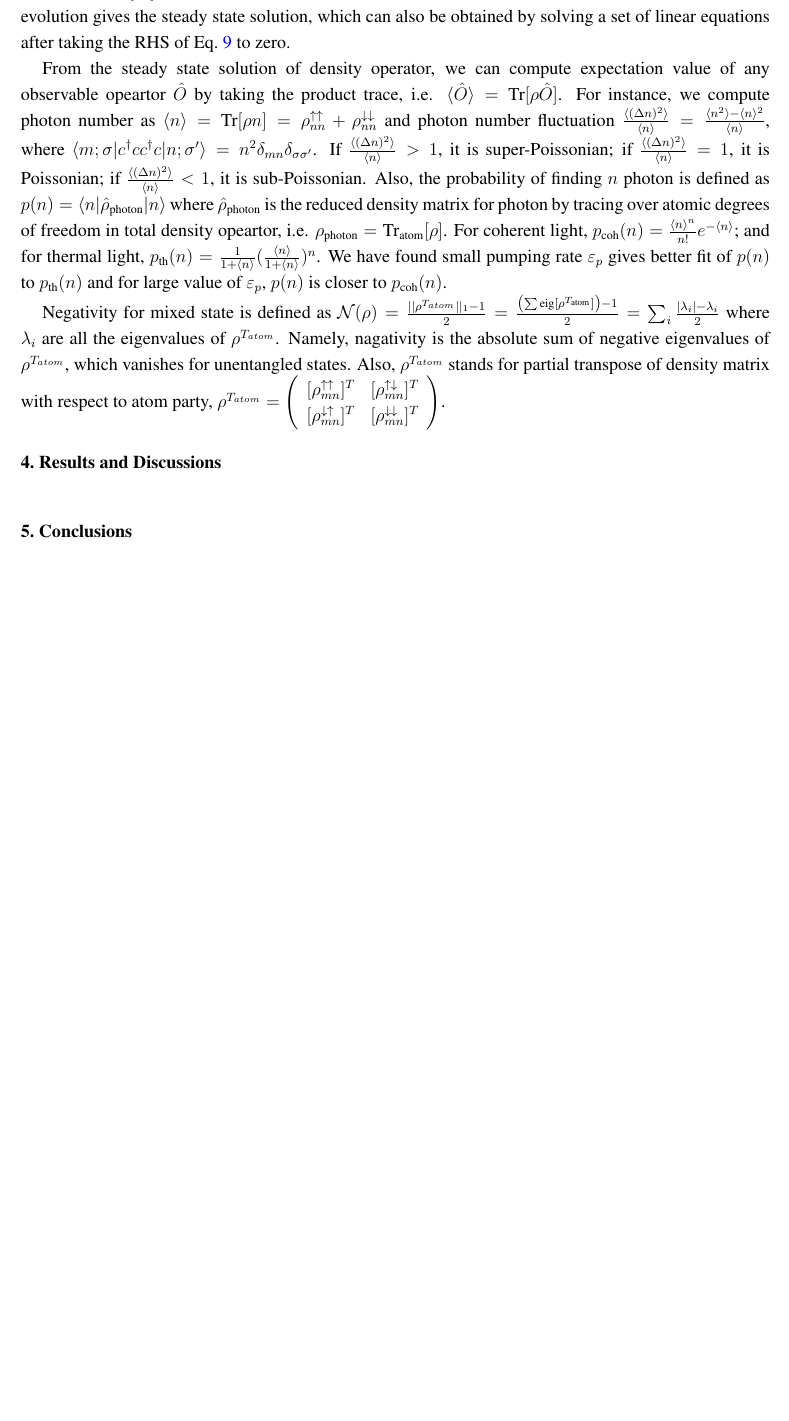
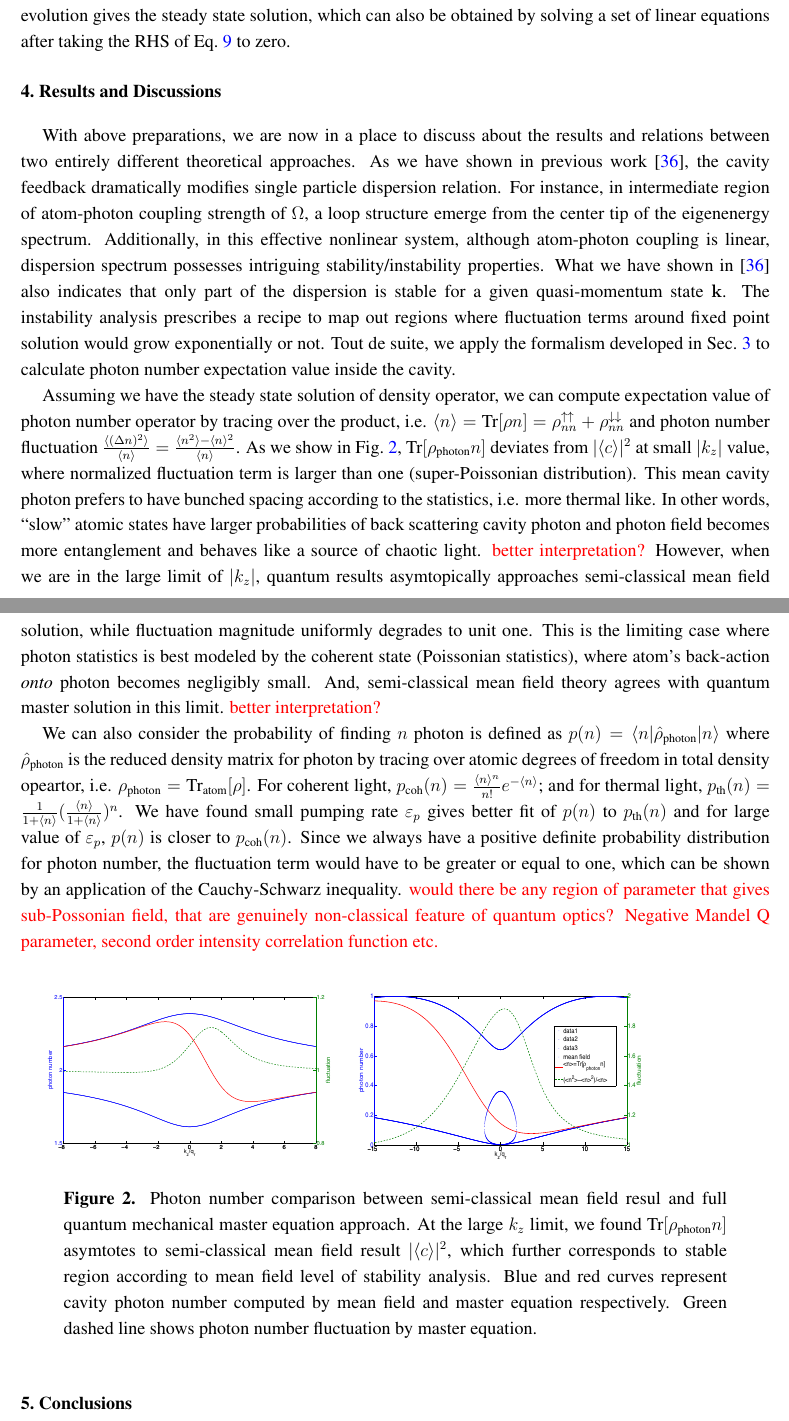
Before and after one commit to franklin5/quantumSOC_trap_case, a LaTeX paper (manuscript/template.tex): part of page 7 of 9 before the commit and two parts of pages 7 and 8 of 10 after it, the two joined at a grey line, cut so that both start at the same text, the shorter picture padded with empty space. The pictures show the PDF file manuscript/template.pdf that the author committed with the source.

Commit message:
added the results and discussion part

```diff
--- a/manuscript/template.tex
+++ b/manuscript/template.tex
@@ -207,21 +210,26 @@ With Eq.~\ref{EOMrho}, we can of course study dynamical evolution of density ope
 
-From the steady state solution of density operator, we can compute expectation value of any observable opeartor $\hat{O}$ by taking the product trace, i.e. $\langle\hat{O}\rangle=\text{Tr}[\rho\hat{O}]$. For instance, we compute photon number as $\langle n\rangle=\text{Tr}[\rho n]=\rho_{nn}^{\uparrow\uparrow}+\rho_{nn}^{\downarrow\downarrow}$ and  photon number fluctuation $\frac{\langle(\Delta n)^{2}\rangle}{\langle n\rangle}=\frac{\langle n^{2}\rangle-\langle n\rangle^{2}}{\langle n\rangle}$, where $\langle m;\sigma|c^{\dagger}cc^{\dagger}c|n;\sigma'\rangle=n^{2}\delta_{mn}\delta_{\sigma\sigma'}$. If $\frac{\langle(\Delta n)^{2}\rangle}{\langle n\rangle}>1$, it is super-Poissonian; if $\frac{\langle(\Delta n)^{2}\rangle}{\langle n\rangle}=1$, it is Poissonian; if $\frac{\langle(\Delta n)^{2}\rangle}{\langle n\rangle}<1$, it is sub-Poissonian. Also, the probability of finding $n$ photon is defined as $p(n)=\langle n|\hat{\rho}_{\text{photon}}|n\rangle$ where $\hat{\rho}_{\text{photon}}$ is the reduced density matrix for photon by tracing over atomic degrees of freedom in total density opeartor, i.e. $\rho_{\text{photon}}=\text{Tr}_{\text{atom}}[\rho]$. For coherent light, $p_{\text{coh}}(n)=\frac{\langle n\rangle^{n}}{n!}e^{-\langle n\rangle}$; and for thermal light, $p_{\text{th}}(n)=\frac{1}{1+\langle n\rangle}(\frac{\langle n\rangle}{1+\langle n\rangle})^{n}$. We have found small pumping rate $\varepsilon_p$ gives better fit of $p(n)$ to  $p_{\text{th}}(n)$ and for large value of $\varepsilon_p$, $p(n)$ is closer to $p_{\text{coh}}(n)$.
+%[{\color{red} Rewrite it, simplify it and highlight it.}] From the steady state solution of density operator, we can compute expectation value of any observable opeartor $\hat{O}$ by taking the product trace, i.e. $\langle\hat{O}\rangle=\text{Tr}[\rho\hat{O}]$. For instance, we compute photon number as $\langle n\rangle=\text{Tr}[\rho n]=\rho_{nn}^{\uparrow\uparrow}+\rho_{nn}^{\downarrow\downarrow}$ and  photon number fluctuation $\frac{\langle(\Delta n)^{2}\rangle}{\langle n\rangle}=\frac{\langle n^{2}\rangle-\langle n\rangle^{2}}{\langle n\rangle}$, where $\langle m;\sigma|c^{\dagger}cc^{\dagger}c|n;\sigma'\rangle=n^{2}\delta_{mn}\delta_{\sigma\sigma'}$. If $\frac{\langle(\Delta n)^{2}\rangle}{\langle n\rangle}>1$, it is super-Poissonian; if $\frac{\langle(\Delta n)^{2}\rangle}{\langle n\rangle}=1$, it is Poissonian; if $\frac{\langle(\Delta n)^{2}\rangle}{\langle n\rangle}<1$, it is sub-Poissonian. Also, the probability of finding $n$ photon is defined as $p(n)=\langle n|\hat{\rho}_{\text{photon}}|n\rangle$ where $\hat{\rho}_{\text{photon}}$ is the reduced density matrix for photon by tracing over atomic degrees of freedom in total density opeartor, i.e. $\rho_{\text{photon}}=\text{Tr}_{\text{atom}}[\rho]$. For coherent light, $p_{\text{coh}}(n)=\frac{\langle n\rangle^{n}}{n!}e^{-\langle n\rangle}$; and for thermal light, $p_{\text{th}}(n)=\frac{1}{1+\langle n\rangle}(\frac{\langle n\rangle}{1+\langle n\rangle})^{n}$. We have found small pumping rate $\varepsilon_p$ gives better fit of $p(n)$ to  $p_{\text{th}}(n)$ and for large value of $\varepsilon_p$, $p(n)$ is closer to $p_{\text{coh}}(n)$.
 
-Negativity for mixed state is defined as $\mathcal{N}(\rho)=\frac{||\rho^{T_{atom}}||_{1}-1}{2}=\frac{\left(\sum\text{eig}[\rho^{T_{\text{atom}}}]\right)-1}{2}=\sum_{i}\frac{|\lambda_{i}|-\lambda_{i}}{2}$
-where $\lambda_{i}$ are all the eigenvalues of $\rho^{T_{atom}}$.
-Namely, nagativity is the absolute sum of negative eigenvalues of
-$\rho^{T_{atom}}$, which vanishes for unentangled states. Also, $\rho^{T_{atom}}$
-stands for partial transpose of density matrix with respect to atom
-party, $\rho^{T_{atom}}=\left(\begin{array}{cc}
-[\rho_{mn}^{\uparrow\uparrow}]^{T} & [\rho_{mn}^{\uparrow\downarrow}]^{T}\\
-{}[\rho_{mn}^{\downarrow\uparrow}]^{T} & [\rho_{mn}^{\downarrow\downarrow}]^{T}\end{array}\right)$.
+%[{\color{red} Rewrite it, simplify it and highlight it.}] Negativity for mixed state is defined as $\mathcal{N}(\rho)=\frac{||\rho^{T_{atom}}||_{1}-1}{2}=\frac{\left(\sum\text{eig}[\rho^{T_{\text{atom}}}]\right)-1}{2}=\sum_{i}\frac{|\lambda_{i}|-\lambda_{i}}{2}$ where $\lambda_{i}$ are all the eigenvalues of $\rho^{T_{atom}}$. Namely, nagativity is the absolute sum of negative eigenvalues of $\rho^{T_{atom}}$, which vanishes for unentangled states. Also, $\rho^{T_{atom}}$ stands for partial transpose of density matrix with respect to atom party, $\rho^{T_{atom}}=\left(\begin{array}{cc} [\rho_{mn}^{\uparrow\uparrow}]^{T} & [\rho_{mn}^{\uparrow\downarrow}]^{T}\\ {}[\rho_{mn}^{\downarrow\uparrow}]^{T} & [\rho_{mn}^{\downarrow\downarrow}]^{T}\end{array}\right)$.
 
 
 \section{Results and Discussions} \label{relation}
-%%%%%%%%%%%%%%%%%%%%%%%%%%%%%%%%%%%%%%%%%%
-%\subsection{This is a Subsection Heading}
 
-%%%%%%%%%%%%%%%%%%%%%%%%%%%%%%%%%%%%%%%%%%
+With above preparations, we are now in a place to discuss about the results and relations between two entirely different theoretical approaches. As we have shown in previous work \cite{cavitySOC}, the cavity feedback dramatically modifies single particle dispersion relation. For instance, in intermediate region of atom-photon coupling strength of $\Omega$, a loop structure emerge from the center tip of the eigenenergy spectrum. Additionally, in this effective nonlinear system, although atom-photon coupling is linear, dispersion spectrum possesses intriguing stability/instability properties. What we have shown in \cite{cavitySOC} also indicates that only part of the dispersion is stable for a given quasi-momentum state ${\bf k}$. The instability analysis prescribes a recipe to map out regions where fluctuation terms around fixed point solution would grow exponentially or not. Tout de suite, we apply the formalism developed in Sec.~\ref{master} to calculate photon number expectation value inside the cavity.
+
+Assuming we have the steady state solution of density operator, we can compute expectation value of photon number operator by tracing over the product, i.e. $\langle n\rangle=\text{Tr}[\rho n]=\rho_{nn}^{\uparrow\uparrow}+\rho_{nn}^{\downarrow\downarrow}$ and  photon number fluctuation $\frac{\langle(\Delta n)^{2}\rangle}{\langle n\rangle}=\frac{\langle n^{2}\rangle-\langle n\rangle^{2}}{\langle n\rangle}$. As we show in Fig.~\ref{photon}, $\text{Tr}[\rho_\text{photon}n]$ deviates from $|\langle c\rangle|^2$ at small $|k_z|$ value, where normalized fluctuation term is larger than one (super-Poissonian distribution). This mean cavity photon prefers to have bunched spacing according to the statistics, i.e. more thermal like. In other words, ``slow'' atomic states have larger probabilities of back scattering cavity photon and photon field becomes more entanglement and behaves like a source of chaotic light. {\color{red} better interpretation?} However, when we are in the large limit of  $|k_z|$, quantum results asymtopically approaches semi-classical mean field solution, while fluctuation magnitude uniformly degrades to unit one. This is the limiting case where photon statistics is best modeled by the coherent state (Poissonian statistics), where atom's back-action {\em onto} photon becomes negligibly small. And, semi-classical mean field theory agrees with quantum master solution in this limit. {\color{red} better interpretation?}
+
+We can also consider the probability of finding $n$ photon is defined as $p(n)=\langle n|\hat{\rho}_{\text{photon}}|n\rangle$ where $\hat{\rho}_{\text{photon}}$ is the reduced density matrix for photon by tracing over atomic degrees of freedom in total density opeartor, i.e. $\rho_{\text{photon}}=\text{Tr}_{\text{atom}}[\rho]$. For coherent light, $p_{\text{coh}}(n)=\frac{\langle n\rangle^{n}}{n!}e^{-\langle n\rangle}$; and for thermal light, $p_{\text{th}}(n)=\frac{1}{1+\langle n\rangle}(\frac{\langle n\rangle}{1+\langle n\rangle})^{n}$. We have found small pumping rate $\varepsilon_p$ gives better fit of $p(n)$ to  $p_{\text{th}}(n)$ and for large value of $\varepsilon_p$, $p(n)$ is closer to $p_{\text{coh}}(n)$. Since we always have a positive definite probability distribution for photon number, the fluctuation term would have to be greater or equal to one, which can be shown by an application of the Cauchy-Schwarz inequality. {\color{red} would there be any region of parameter that gives sub-Possonian field, that are genuinely non-classical feature of quantum optics? Negative Mandel Q parameter, second order intensity correlation function etc.}
+
+
+
+\begin{figure}[htp]
+\includegraphics[width=.85\textwidth]{photon}
+\caption{ Photon number comparison between semi-classical mean field resul and full quantum mechanical master equation approach. At the large $k_z$ limit, we found $\text{Tr}[\rho_\text{photon}n]$ asymtotes to semi-classical mean field result $|\langle c\rangle|^2$, which further corresponds to stable region according to mean field level of stability analysis. Blue and red curves represent cavity photon number computed by mean field and master equation respectively. Green dashed line shows photon number fluctuation by master equation.}
+\label{photon}
+\end{figure}
+
+
 
 \section{Conclusions} \label{conclusion}
 
```
Also changed, not shown: manuscript/template.pdf, manuscript/template.tex (7 more changed lines).
